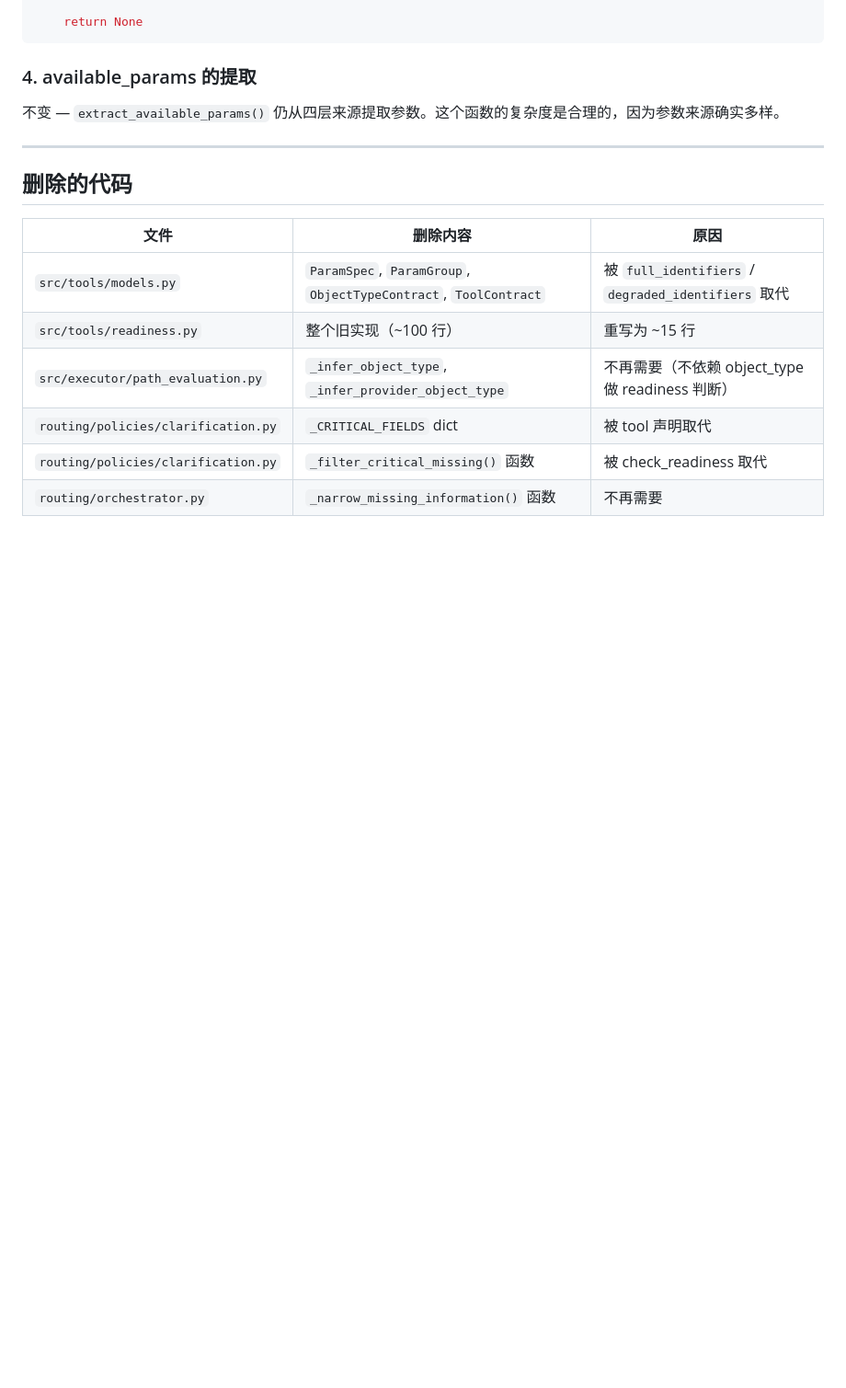
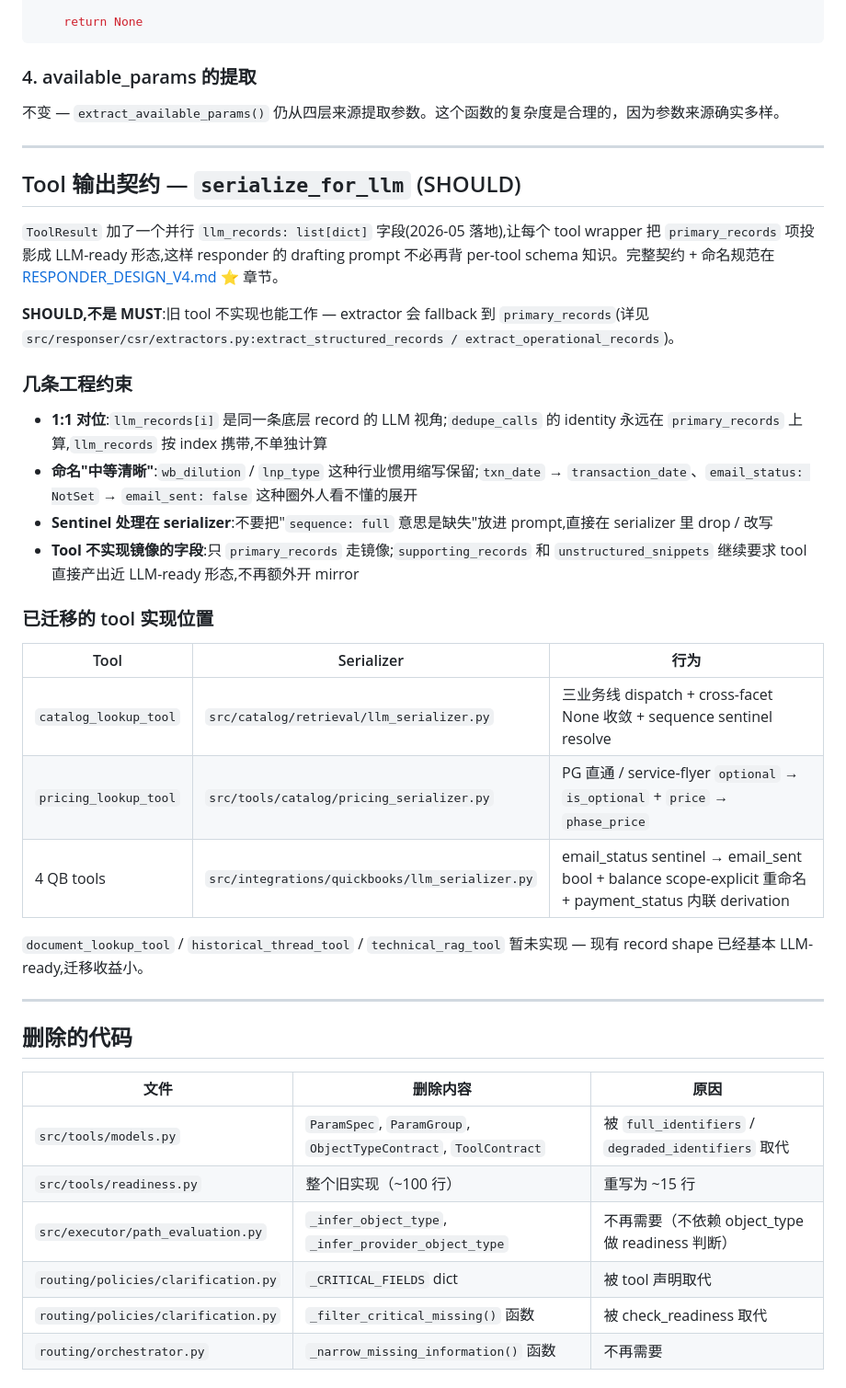
Before and after one commit to sunaminusone/email_agent, a Markdown page: docs/TOOL_CONTRACT_DESIGN_V4.md, the part around the change. Shown at 92% size. Drawn GitHub-style; blank space fills up the shorter version.

```diff
--- a/docs/TOOL_CONTRACT_DESIGN_V4.md
+++ b/docs/TOOL_CONTRACT_DESIGN_V4.md
@@ -359,6 +359,31 @@ def find_resolution_provider(path_eval, available_params) -> str | None:
 
 ---
 
+## Tool 输出契约 — `serialize_for_llm` (SHOULD)
+
+`ToolResult` 加了一个并行 `llm_records: list[dict]` 字段(2026-05 落地),让每个 tool wrapper 把 `primary_records` 项投影成 LLM-ready 形态,这样 responder 的 drafting prompt 不必再背 per-tool schema 知识。完整契约 + 命名规范在 [RESPONDER_DESIGN_V4.md](RESPONDER_DESIGN_V4.md) ⭐ 章节。
+
+**SHOULD,不是 MUST**:旧 tool 不实现也能工作 — extractor 会 fallback 到 `primary_records`(详见 `src/responser/csr/extractors.py:extract_structured_records / extract_operational_records`)。
+
+### 几条工程约束
+
+- **1:1 对位**:`llm_records[i]` 是同一条底层 record 的 LLM 视角;`dedupe_calls` 的 identity 永远在 `primary_records` 上算,`llm_records` 按 index 携带,不单独计算
+- **命名"中等清晰"**:`wb_dilution` / `lnp_type` 这种行业惯用缩写保留;`txn_date` → `transaction_date`、`email_status: NotSet` → `email_sent: false` 这种圈外人看不懂的展开
+- **Sentinel 处理在 serializer**:不要把"`sequence: full` 意思是缺失"放进 prompt,直接在 serializer 里 drop / 改写
+- **Tool 不实现镜像的字段**:只 `primary_records` 走镜像;`supporting_records` 和 `unstructured_snippets` 继续要求 tool 直接产出近 LLM-ready 形态,不再额外开 mirror
+
+### 已迁移的 tool 实现位置
+
+| Tool | Serializer | 行为 |
+|---|---|---|
+| `catalog_lookup_tool` | `src/catalog/retrieval/llm_serializer.py` | 三业务线 dispatch + cross-facet None 收敛 + sequence sentinel resolve |
+| `pricing_lookup_tool` | `src/tools/catalog/pricing_serializer.py` | PG 直通 / service-flyer `optional` → `is_optional` + `price` → `phase_price` |
+| 4 QB tools | `src/integrations/quickbooks/llm_serializer.py` | email_status sentinel → email_sent bool + balance scope-explicit 重命名 + payment_status 内联 derivation |
+
+`document_lookup_tool` / `historical_thread_tool` / `technical_rag_tool` 暂未实现 — 现有 record shape 已经基本 LLM-ready,迁移收益小。
+
+---
+
 ## 删除的代码
 
 | 文件 | 删除内容 | 原因 |
```
Also changed, not shown: docs/AGENT_ARCHITECTURE_V4.md (+29 -27 lines).
